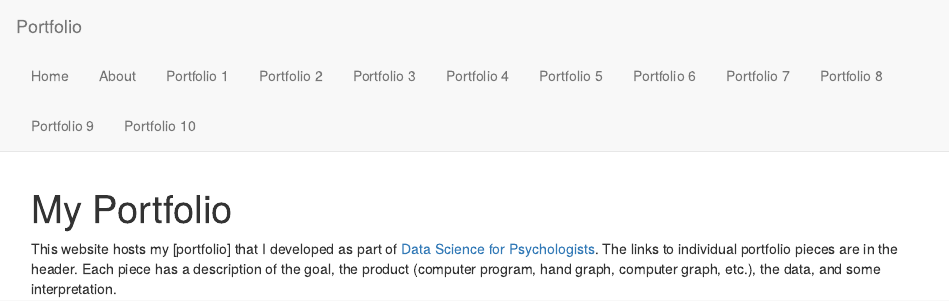
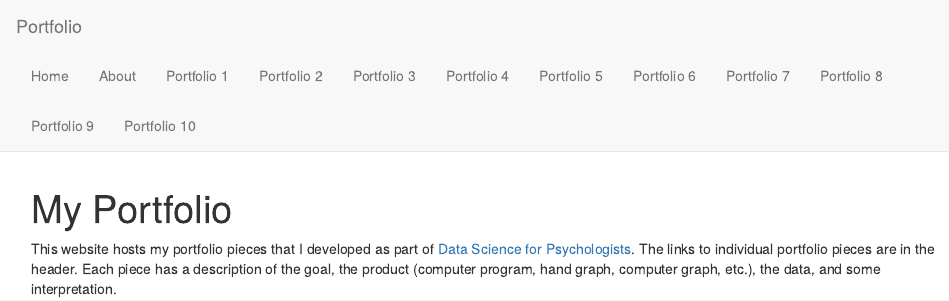
Before and after one commit to LillyMcClendon/Portfolio, an R Markdown document (index.Rmd): the page in a window 1100 px wide, from its top. Rendered offline with R 4.5, knitr and Pandoc, with nearby package versions.

Commit message:
Knitted Document

```diff
--- a/index.Rmd
+++ b/index.Rmd
@@ -2,4 +2,4 @@
 title: "My Portfolio"
 ---
 
-This website hosts my [portfolio] that I developed as part of [Data Science for Psychologists](https://datascience4psych.github.io/DataScience4Psych/). The links to individual portfolio pieces are in the header. Each piece has a description of the goal, the product (computer program, hand graph, computer graph, etc.), the data, and some interpretation.
+This website hosts my portfolio pieces that I developed as part of [Data Science for Psychologists](https://datascience4psych.github.io/DataScience4Psych/). The links to individual portfolio pieces are in the header. Each piece has a description of the goal, the product (computer program, hand graph, computer graph, etc.), the data, and some interpretation.
```
Also changed, not shown: p01.Rmd (+1 -1 lines), 4 other files.
